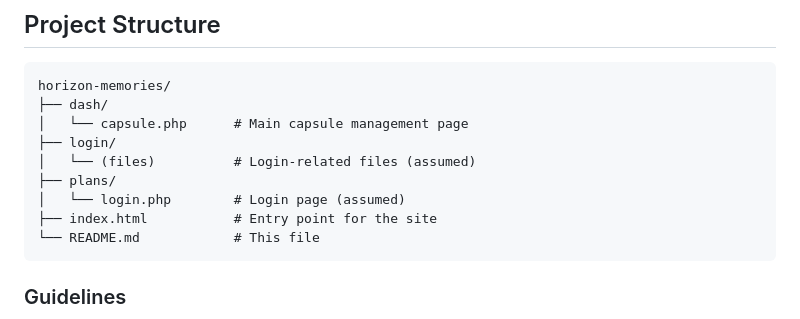
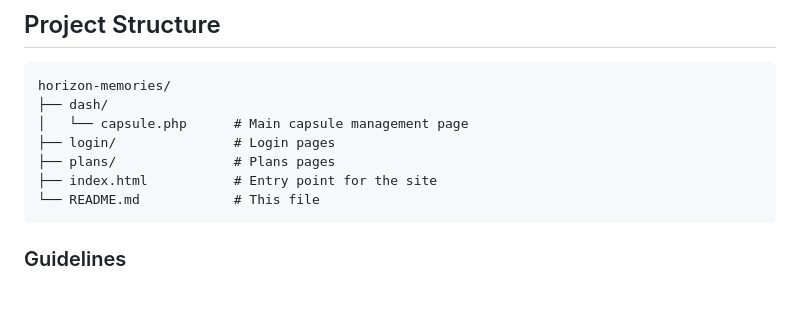
Before and after one commit to Gh0styTongue/Horizon-Memories-Source, a Markdown page: README.md, the part around the change. Rendered like a GitHub page; blank space fills up the shorter version.

````diff
--- a/README.md
+++ b/README.md
@@ -92,10 +92,8 @@ Horizon Memories is a web application that lets users create time capsules to st
 horizon-memories/
 ├── dash/
 │   └── capsule.php      # Main capsule management page
-├── login/
-│   └── (files)          # Login-related files (assumed)
-├── plans/
-│   └── login.php        # Login page (assumed)
+├── login/               # Login pages
+├── plans/               # Plans pages
 ├── index.html           # Entry point for the site
 └── README.md            # This file
 ```
````
